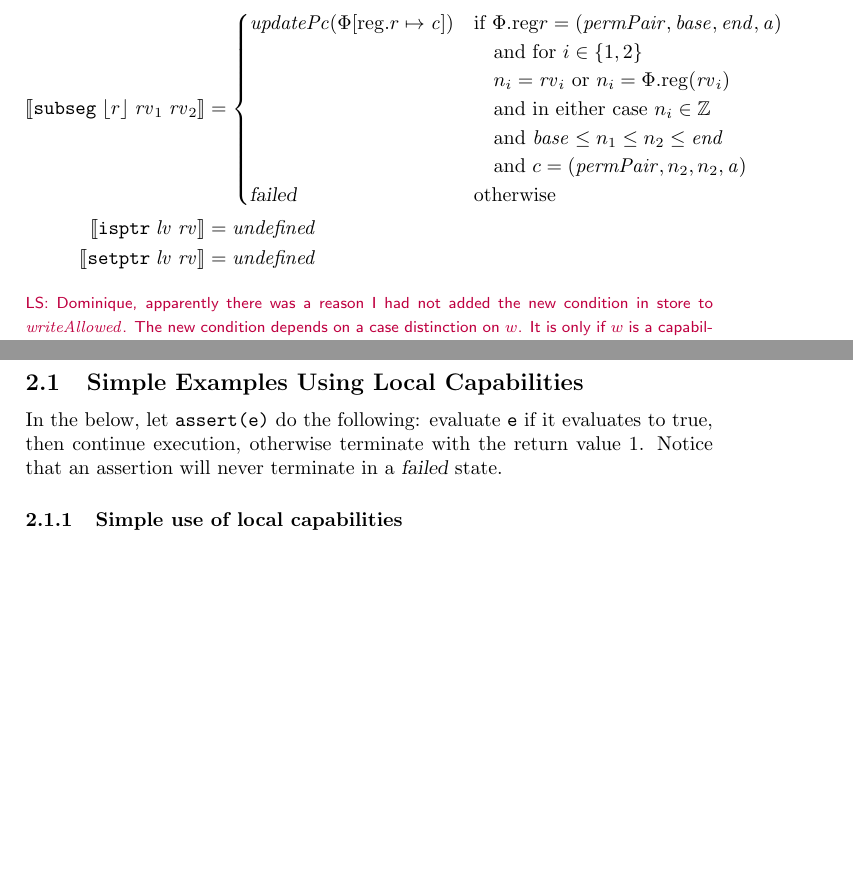
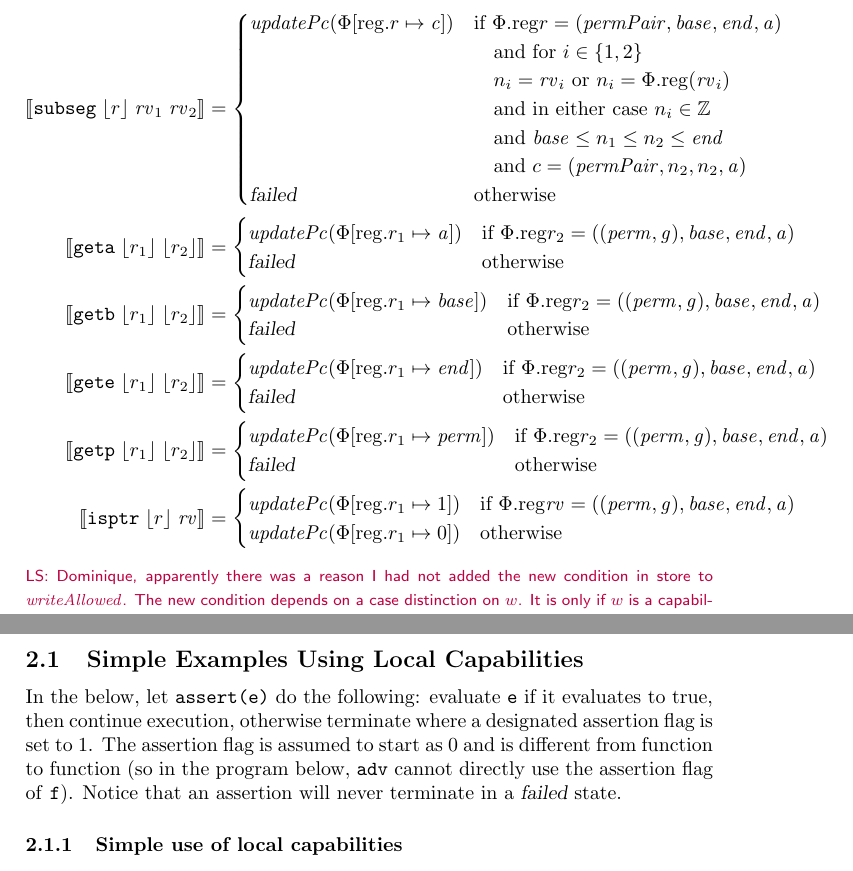
Before and after one commit to dominiquedevriese/capability-machine-reasoning-on-paper, a LaTeX document (capability-machine.tex): two parts of pages 5 and 6 of 51 before the commit and two parts of pages 5 and 6 of 52 after it, joined at a grey line, cut so that both start at the same text, the shorter picture padded with empty space. Compiled offline with pdfLaTeX.

Commit message:
Added new projection instructions for capability fields

```diff
--- a/capability-machine.tex
+++ b/capability-machine.tex
@@ -222,7 +222,10 @@
 \newcommand{\restricttwo}[2]{\twoinstr{restrict}{#1}{#2}}
 \newcommand{\jnz}[2]{\twoinstr{jnz}{#1}{#2}}
 \newcommand{\isptr}[2]{\twoinstr{isptr}{#1}{#2}}
-\newcommand{\setptr}[2]{\twoinstr{setptr}{#1}{#2}}
+\newcommand{\geta}[2]{\twoinstr{geta}{#1}{#2}}
+\newcommand{\getb}[2]{\twoinstr{getb}{#1}{#2}}
+\newcommand{\gete}[2]{\twoinstr{gete}{#1}{#2}}
+\newcommand{\getp}[2]{\twoinstr{getp}{#1}{#2}}
 \newcommand{\move}[2]{\twoinstr{move}{#1}{#2}}
 \newcommand{\store}[2]{\twoinstr{store}{#1}{#2}}
 \newcommand{\load}[2]{\twoinstr{load}{#1}{#2}}
@@ -547,8 +562,48 @@ It is assumed that address 0 is used for I/O, so whatever resides in location 0
                                               \failed & \text{otherwise}
                                             \end{cases}
  \\
-  \sem{\isptr{\lv}{\rv}} & = \undefined \\
-  \sem{\setptr{\lv}{\rv}} & = \undefined
+  \sem{\geta{\refreg{r_1}}{\refreg{r_2}}} & =
+                          \begin{cases}
+                            \stdUpdatePc{\updateReg{r_1}{\addr}} &
+                            \arraycolsep=0pt
+                            \begin{array}[t]{l}
+                              \text{if $\memreg{r_2} = \stdcap$}
+                            \end{array} \\
+                            \failed & \text{otherwise}
+                          \end{cases}
+  \\
+  \sem{\getb{\refreg{r_1}}{\refreg{r_2}}} & =
+                          \begin{cases}
+                            \stdUpdatePc{\updateReg{r_1}{\start}} &
+                            \arraycolsep=0pt
+                            \begin{array}[t]{l}
+                              \text{if $\memreg{r_2} = \stdcap$}
+                            \end{array} \\
+                            \failed & \text{otherwise}
+                          \end{cases}
+  \\
+  \sem{\gete{\refreg{r_1}}{\refreg{r_2}}} & =
+                          \begin{cases}
+                            \stdUpdatePc{\updateReg{r_1}{\addrend}} &
+                            \arraycolsep=0pt
+                            \begin{array}[t]{l}
+                              \text{if $\memreg{r_2} = \stdcap$}
+                            \end{array} \\
+                            \failed & \text{otherwise}
+                          \end{cases}
+  \\
+  \sem{\getp{\refreg{r_1}}{\refreg{r_2}}} & =
+                          \begin{cases}
+                            \stdUpdatePc{\updateReg{r_1}{\perm}} & \text{if $\memreg{r_2} = \stdcap$} \\
+                            \failed & \text{otherwise}
+                          \end{cases}
+  \\
+%getl?
+  \sem{\isptr{\refreg{r}}{\rv}} & =
+                          \begin{cases}
+                            \stdUpdatePc{\updateReg{r_1}{1}} & \text{if $\memreg{\rv} = \stdcap$} \\
+                            \stdUpdatePc{\updateReg{r_1}{0}} & \text{otherwise}
+                          \end{cases}
 \end{align*}
 \lau{Dominique, apparently there was a reason I had not added the new condition in store to $\writeAllowed{}$. The new condition depends on a case distinction on $w$. It is only if $w$ is a capability that we look into whether it is local or not. But even if $w$ is just an integer, we still need the capability we write through to have some kind of write permission.}
 
@@ -587,7 +642,7 @@ Define the following simple macros:
 \label{sec:examples}
 \subsection{Simple Examples Using Local Capabilities}
 \label{subsec:example-loc-cap}
-In the below, let \texttt{assert(e)} do the following: evaluate \texttt{e} if it evaluates to true, then continue execution, otherwise terminate with the return value 1. Notice that an assertion will never terminate in a $\failed$ state.
+In the below, let \texttt{assert(e)} do the following: evaluate \texttt{e} if it evaluates to true, then continue execution, otherwise terminate where a designated assertion flag is set to 1. The assertion flag is assumed to start as 0 and is different from function to function (so in the program below, \texttt{adv} cannot directly use the assertion flag of \texttt{f}). Notice that an assertion will never terminate in a $\failed$ state.
 \subsubsection{Simple use of local capabilities}
 \begin{verbatim}
 let f = fun adv =>
```
Also changed, not shown: capability-machine.tex (28 more changed lines).
